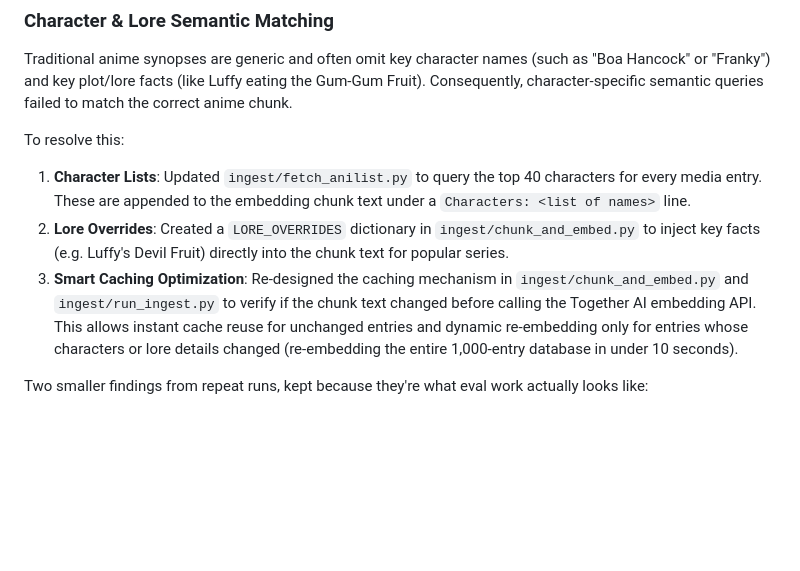
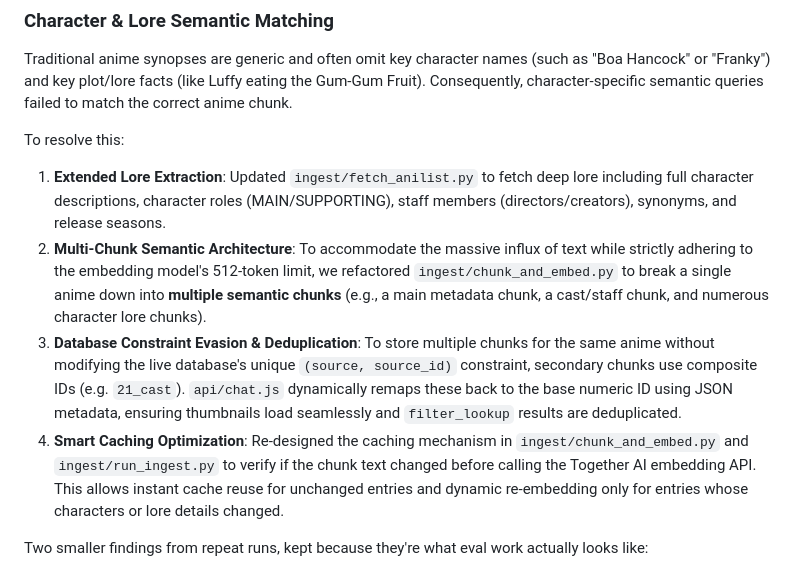
Before and after one commit to sandeepparmar3006/senpai, a Markdown page: README.md, the part around the change. Drawn GitHub-style; blank space fills up the shorter version.

Commit message:
Docs: update README with multi-chunk lore expansion architecture

```diff
--- a/README.md
+++ b/README.md
@@ -58,9 +58,10 @@ To solve this, we introduced `EPISODE_OVERRIDES` in `ingest/chunk_and_embed.py`
 Traditional anime synopses are generic and often omit key character names (such as "Boa Hancock" or "Franky") and key plot/lore facts (like Luffy eating the Gum-Gum Fruit). Consequently, character-specific semantic queries failed to match the correct anime chunk.
 
 To resolve this:
-1. **Character Lists**: Updated `ingest/fetch_anilist.py` to query the top 40 characters for every media entry. These are appended to the embedding chunk text under a `Characters: <list of names>` line.
-2. **Lore Overrides**: Created a `LORE_OVERRIDES` dictionary in `ingest/chunk_and_embed.py` to inject key facts (e.g. Luffy's Devil Fruit) directly into the chunk text for popular series.
-3. **Smart Caching Optimization**: Re-designed the caching mechanism in `ingest/chunk_and_embed.py` and `ingest/run_ingest.py` to verify if the chunk text changed before calling the Together AI embedding API. This allows instant cache reuse for unchanged entries and dynamic re-embedding only for entries whose characters or lore details changed (re-embedding the entire 1,000-entry database in under 10 seconds).
+1. **Extended Lore Extraction**: Updated `ingest/fetch_anilist.py` to fetch deep lore including full character descriptions, character roles (MAIN/SUPPORTING), staff members (directors/creators), synonyms, and release seasons.
+2. **Multi-Chunk Semantic Architecture**: To accommodate the massive influx of text while strictly adhering to the embedding model's 512-token limit, we refactored `ingest/chunk_and_embed.py` to break a single anime down into **multiple semantic chunks** (e.g., a main metadata chunk, a cast/staff chunk, and numerous character lore chunks).
+3. **Database Constraint Evasion & Deduplication**: To store multiple chunks for the same anime without modifying the live database's unique `(source, source_id)` constraint, secondary chunks use composite IDs (e.g. `21_cast`). `api/chat.js` dynamically remaps these back to the base numeric ID using JSON metadata, ensuring thumbnails load seamlessly and `filter_lookup` results are deduplicated.
+4. **Smart Caching Optimization**: Re-designed the caching mechanism in `ingest/chunk_and_embed.py` and `ingest/run_ingest.py` to verify if the chunk text changed before calling the Together AI embedding API. This allows instant cache reuse for unchanged entries and dynamic re-embedding only for entries whose characters or lore details changed.
 
 Two smaller findings from repeat runs, kept because they're what eval work actually looks like:
 
```
